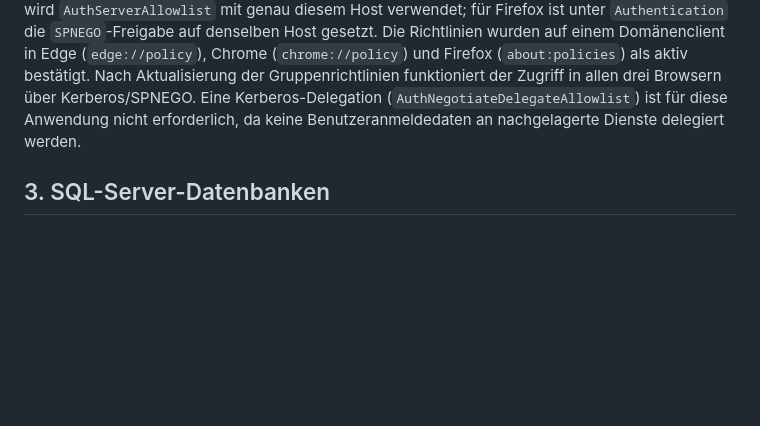
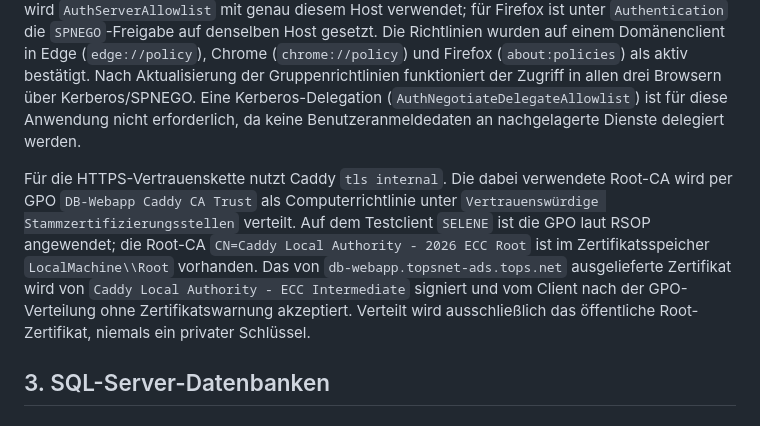
Before and after one commit to Itschi77/db_webapp, a Markdown page: app/docs/MIGRATION.md, the part around the change. Rendered like a GitHub page; blank space fills up the shorter version.

Commit message:
Document Caddy CA trust GPO

```diff
--- a/app/docs/MIGRATION.md
+++ b/app/docs/MIGRATION.md
@@ -50,6 +50,8 @@ Der lokale SPNEGO-Test ist bestätigt: Ein Kerberos-Ticket des AD-Benutzers kann
 Für die serverseitige AD-Gruppenautorisierung läuft der unter `ops/ad-authz` abgelegte lokale Helper als Systemdienst auf `127.0.0.1:8090`. Er übernimmt den bereits per Kerberos authentifizierten Principal aus `X-Remote-User` und prüft die tatsächliche SSSD-Gruppenmitgliedschaft über die lokale NSS-Auflösung. Freigegeben sind ausschließlich die Gruppen `DB-Webapp-Users` und `DB-Webapp-Rechnungstool`; beliebige AD-Gruppen können über den Helper nicht abgefragt werden. Nginx bindet die Prüfung über `auth_request` ein. Für `DB-Webapp-Users` ist der Zugriff auf die gesamte Webanwendung damit serverseitig erzwungen; ohne Kerberos-Ticket erfolgt HTTP 401, ohne benötigte Gruppenmitgliedschaft HTTP 403.
 
 Für echtes browserseitiges Single Sign-on ist der Host `db-webapp.topsnet-ads.tops.net` per Gruppenrichtlinie für integrierte Windows-Authentifizierung freigegeben. Die dafür verwendete GPO heißt `DB-Webapp Browser SSO` und ist in der Domäne `topsnet-ads.tops.net` verknüpft. Die Browserrichtlinien werden als Computerrichtlinien verteilt. Für Microsoft Edge und Google Chrome wird `AuthServerAllowlist` mit genau diesem Host verwendet; für Firefox ist unter `Authentication` die `SPNEGO`-Freigabe auf denselben Host gesetzt. Die Richtlinien wurden auf einem Domänenclient in Edge (`edge://policy`), Chrome (`chrome://policy`) und Firefox (`about:policies`) als aktiv bestätigt. Nach Aktualisierung der Gruppenrichtlinien funktioniert der Zugriff in allen drei Browsern über Kerberos/SPNEGO. Eine Kerberos-Delegation (`AuthNegotiateDelegateAllowlist`) ist für diese Anwendung nicht erforderlich, da keine Benutzeranmeldedaten an nachgelagerte Dienste delegiert werden.
+
+Für die HTTPS-Vertrauenskette nutzt Caddy `tls internal`. Die dabei verwendete Root-CA wird per GPO `DB-Webapp Caddy CA Trust` als Computerrichtlinie unter `Vertrauenswürdige Stammzertifizierungsstellen` verteilt. Auf dem Testclient `SELENE` ist die GPO laut RSOP angewendet; die Root-CA `CN=Caddy Local Authority - 2026 ECC Root` ist im Zertifikatsspeicher `LocalMachine\\Root` vorhanden. Das von `db-webapp.topsnet-ads.tops.net` ausgelieferte Zertifikat wird von `Caddy Local Authority - ECC Intermediate` signiert und vom Client nach der GPO-Verteilung ohne Zertifikatswarnung akzeptiert. Verteilt wird ausschließlich das öffentliche Root-Zertifikat, niemals ein privater Schlüssel.
 
 ## 3. SQL-Server-Datenbanken
 
```
